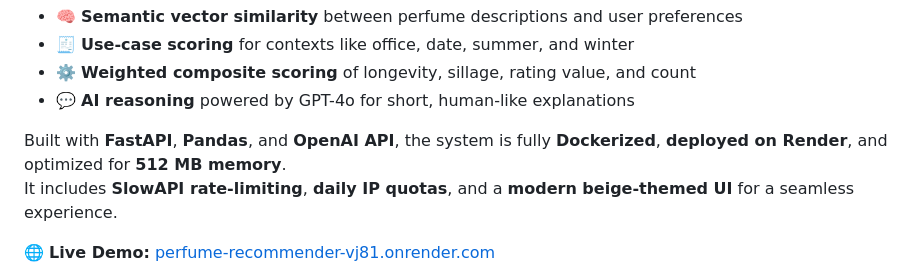
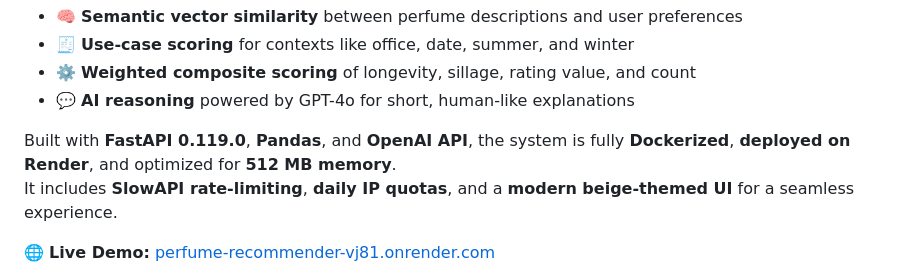
Before and after one commit to tyudope/perfume-recommender, a Markdown page: README.md, the part around the change. Drawn GitHub-style.

Commit message:
chores : Update README.md

```diff
--- a/README.md
+++ b/README.md
@@ -18,7 +18,7 @@ Users can input favorite perfumes, scent notes, or occasions — and the system
 - ⚙️ **Weighted composite scoring** of longevity, sillage, rating value, and count
 - 💬 **AI reasoning** powered by GPT-4o for short, human-like explanations
 
-Built with **FastAPI**, **Pandas**, and **OpenAI API**, the system is fully **Dockerized**, **deployed on Render**, and optimized for **512 MB memory**.
+Built with **FastAPI 0.119.0**, **Pandas**, and **OpenAI API**, the system is fully **Dockerized**, **deployed on Render**, and optimized for **512 MB memory**.
 It includes **SlowAPI rate-limiting**, **daily IP quotas**, and a **modern beige-themed UI** for a seamless experience.
 
 🌐 **Live Demo:** [perfume-recommender-vj81.onrender.com](https://perfume-recommender-vj81.onrender.com)
```
